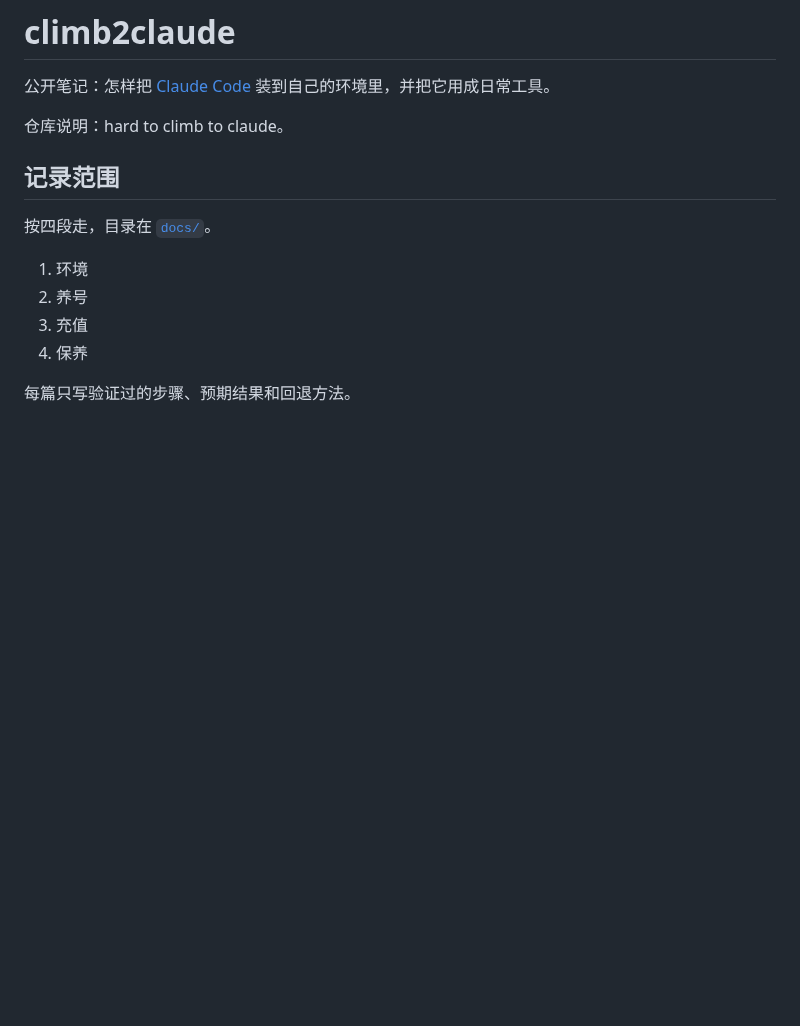
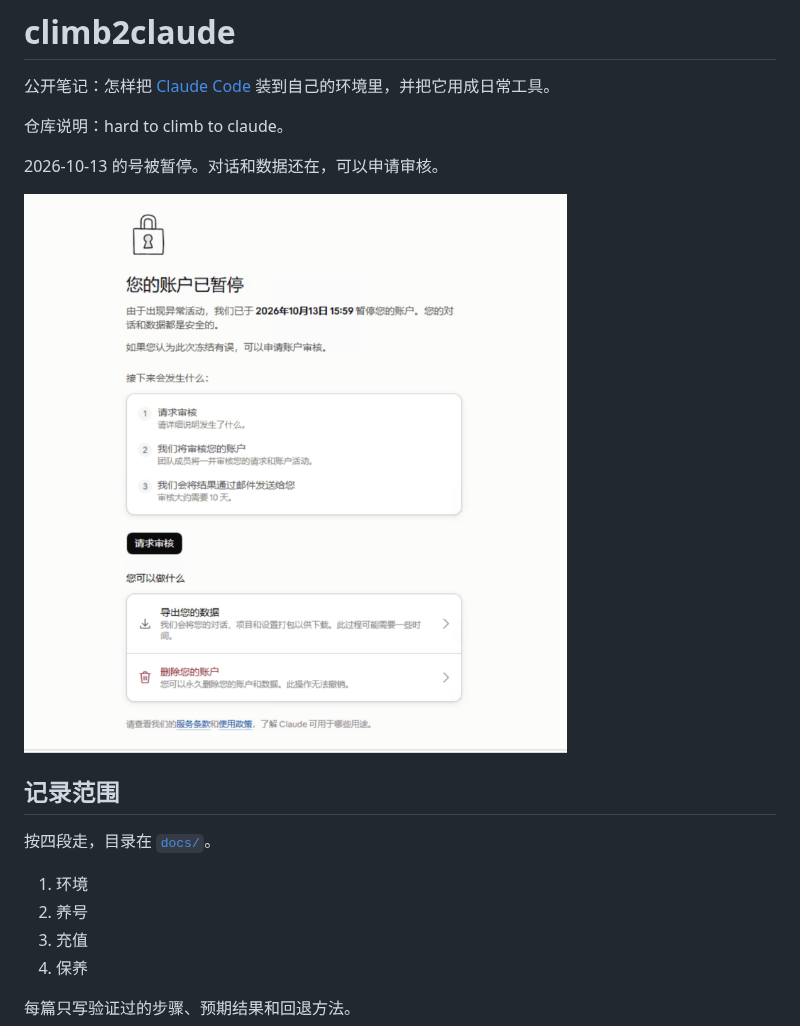
Before and after one commit to cuihuir/climb2claude, a Markdown page: README.md, the part around the change. Drawn GitHub-style; pictures changed too: docs/images/account-paused.jpg (added); blank space fills up the shorter version.

Commit message:
Show the suspended-account page at the top of the README.

```diff
--- a/README.md
+++ b/README.md
@@ -3,6 +3,10 @@
 公开笔记：怎样把 [Claude Code](https://docs.anthropic.com/en/docs/claude-code) 装到自己的环境里，并把它用成日常工具。
 
 仓库说明：hard to climb to claude。
+
+2026-10-13 的号被暂停。对话和数据还在，可以申请审核。
+
+![账户已暂停](docs/images/account-paused.jpg)
 
 ## 记录范围
 
```
